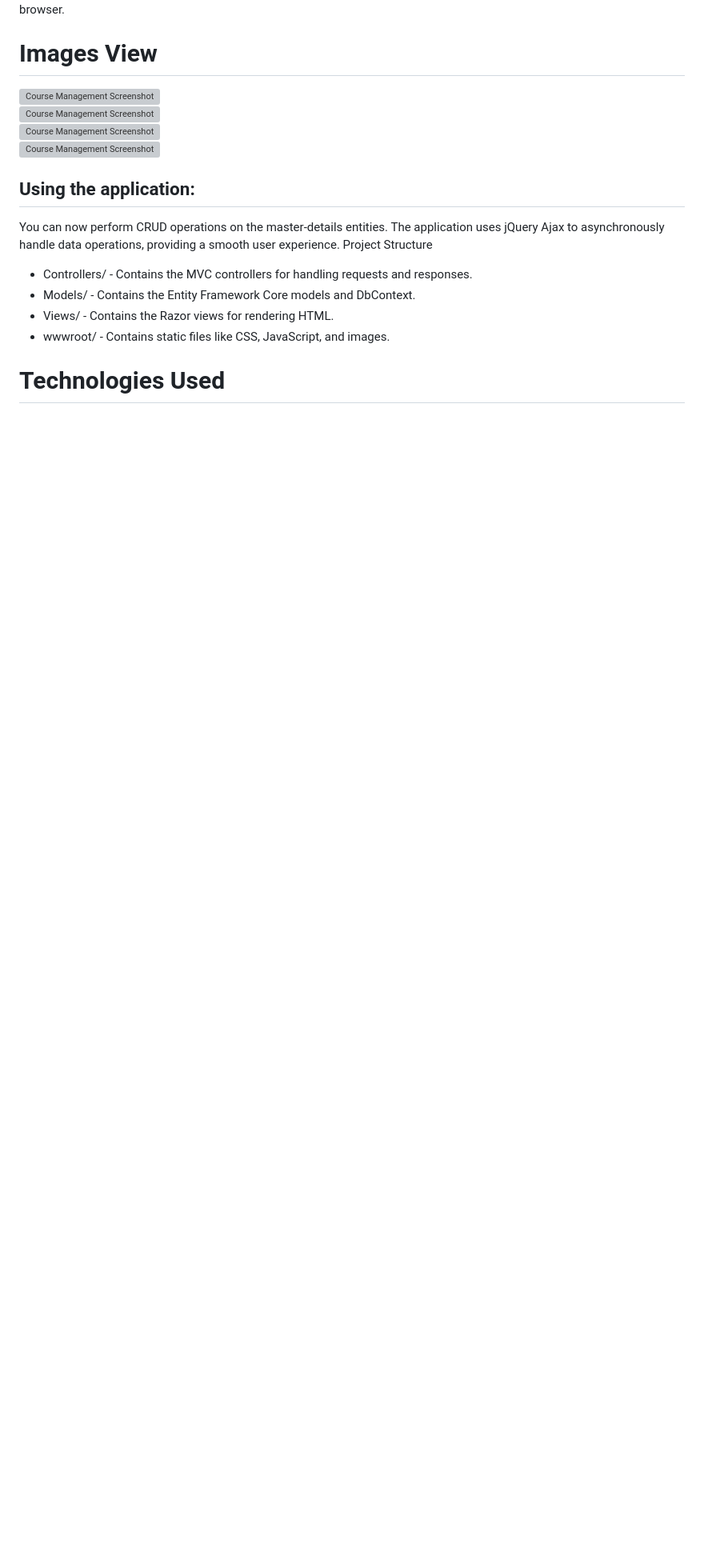
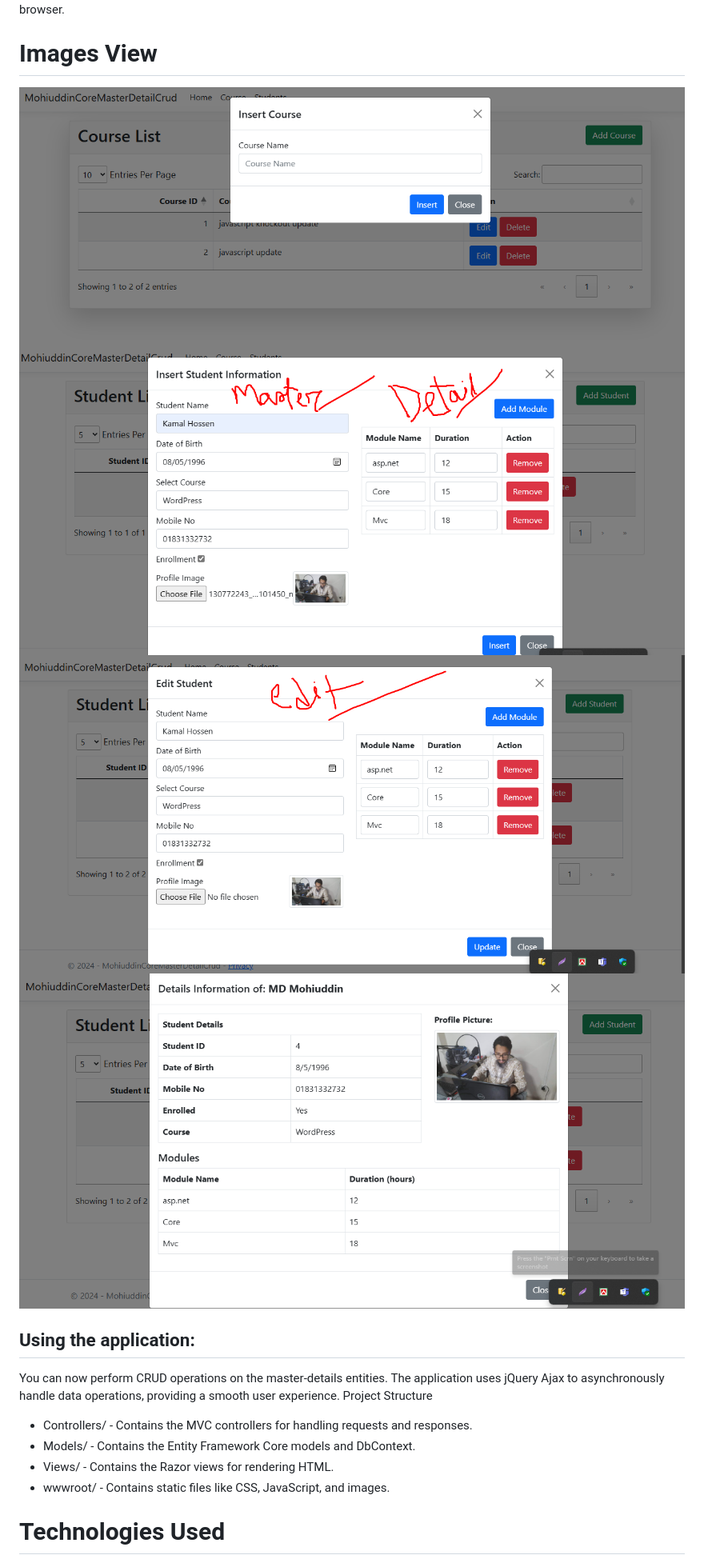
Before and after one commit to webservice24org/asp.net-master-details-crud, a Markdown page: README.md, the part around the change. Shown at 80% size. Rendered like a GitHub page; blank space fills up the shorter version; grey boxes are pictures that could not be loaded.

```diff
--- a/README.md
+++ b/README.md
@@ -39,13 +39,13 @@ Press F5 or click the Start button in Visual Studio to run the application.
 The application should open in your default web browser.
 
 # Images View
- <img src="screenshots/1.png" alt="Course Management Screenshot" style="width:100%; max-width:600px;">
+ <img src="images-view/1.png" alt="Course Management Screenshot" style="width:100%; max-width:600px;">
    <br />
-<img src="screenshots/2.png" alt="Course Management Screenshot" style="width:100%; max-width:600px;">
+<img src="images-view/2.png" alt="Course Management Screenshot" style="width:100%; max-width:600px;">
 <br />
-<img src="screenshots/3.png" alt="Course Management Screenshot" style="width:100%; max-width:600px;">
+<img src="images-view/3.png" alt="Course Management Screenshot" style="width:100%; max-width:600px;">
 <br />
-<img src="screenshots/4.png" alt="Course Management Screenshot" style="width:100%; max-width:600px;">
+<img src="images-view/4.png" alt="Course Management Screenshot" style="width:100%; max-width:600px;">
 <br />
 
 ## Using the application:
```
